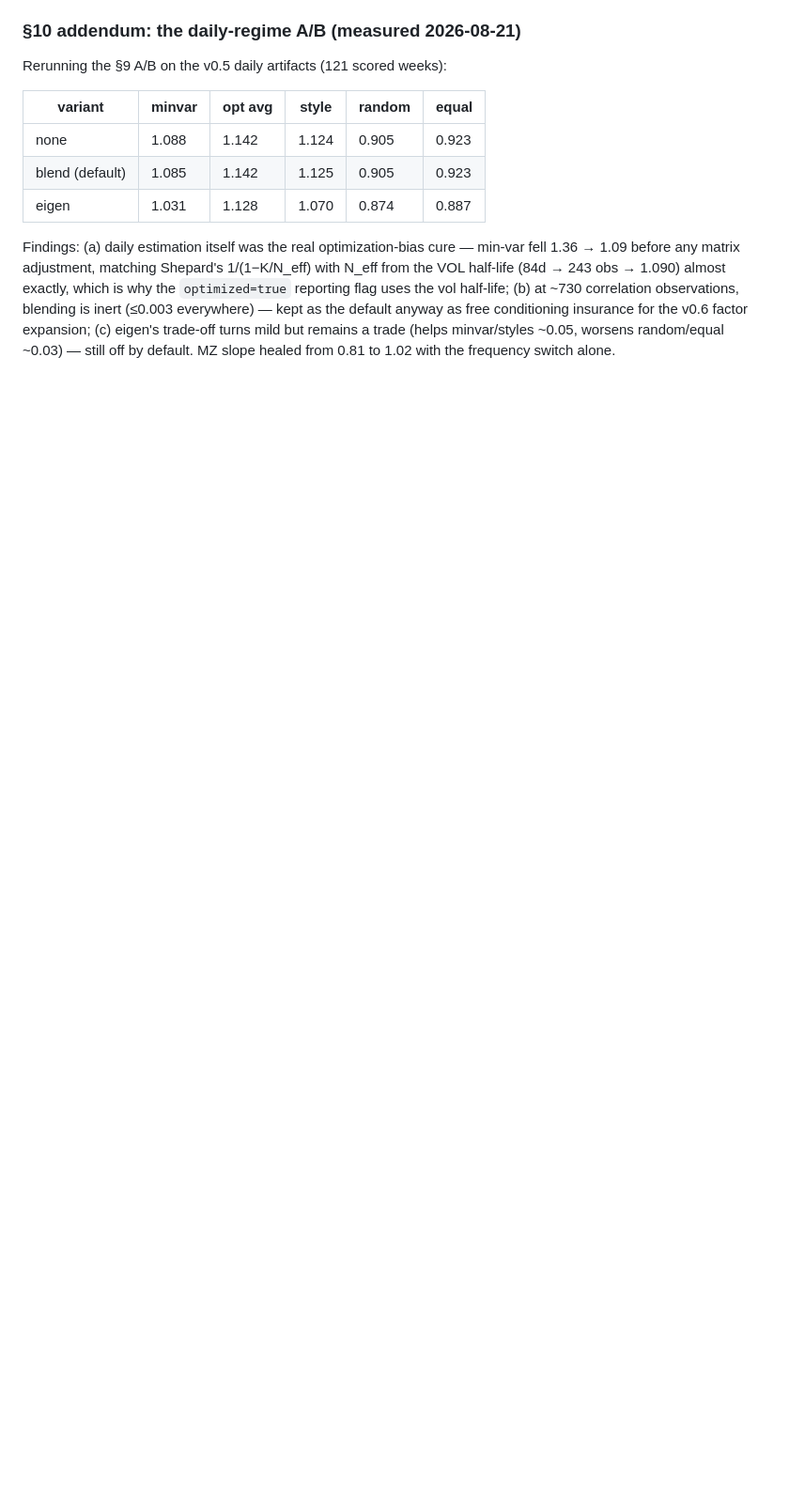
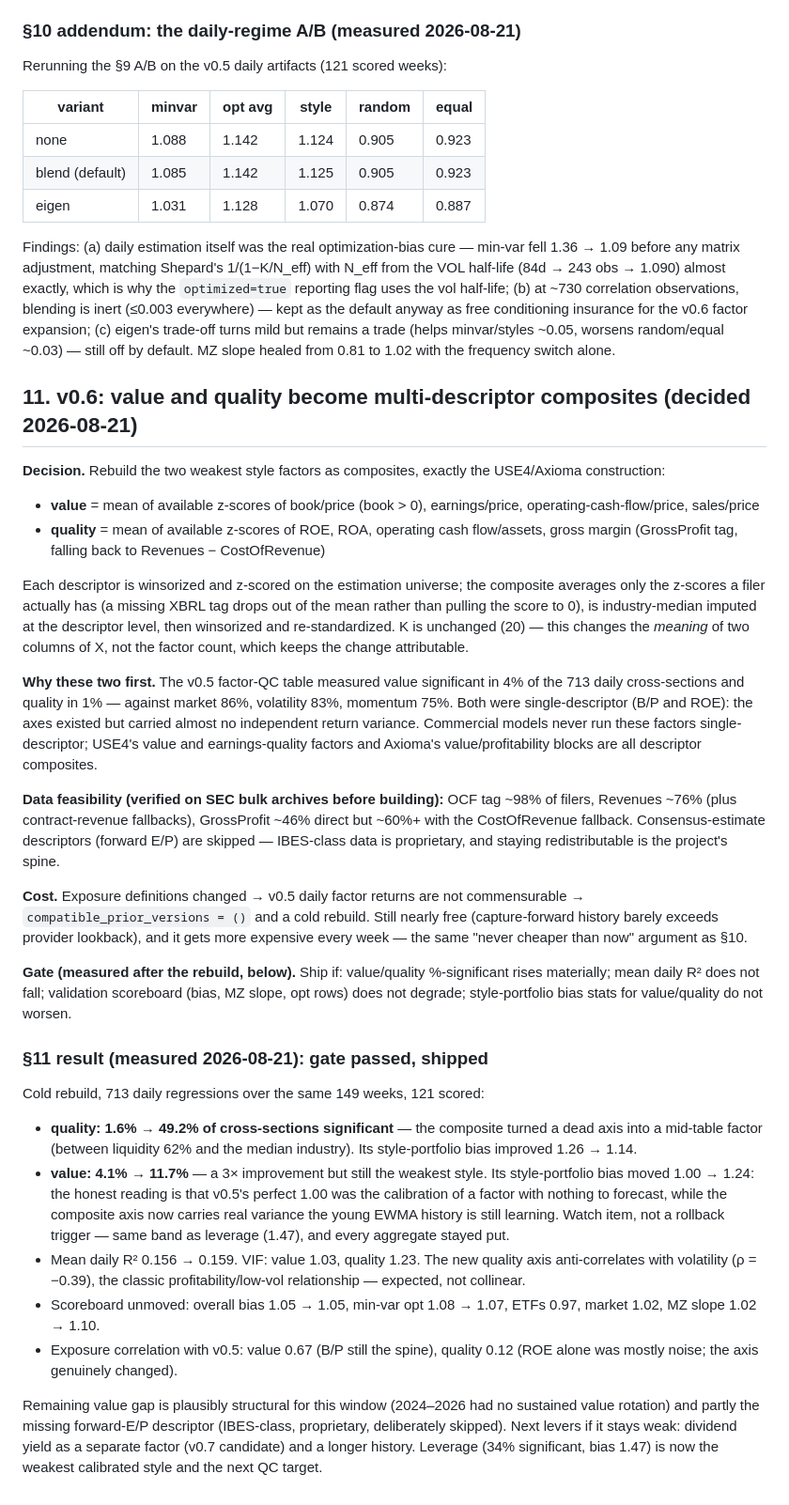
Before and after one commit to wanxinwanxin/risk-prism, a Markdown page: docs/DECISIONS.md, the part around the change. Shown at 94% size. GitHub-like rendering; blank space fills up the shorter version.

```diff
--- a/docs/DECISIONS.md
+++ b/docs/DECISIONS.md
@@ -277,3 +277,74 @@ free conditioning insurance for the v0.6 factor expansion; (c) eigen's
 trade-off turns mild but remains a trade (helps minvar/styles ~0.05,
 worsens random/equal ~0.03) — still off by default. MZ slope healed from
 0.81 to 1.02 with the frequency switch alone.
+
+## 11. v0.6: value and quality become multi-descriptor composites (decided 2026-08-21)
+
+**Decision.** Rebuild the two weakest style factors as composites, exactly
+the USE4/Axioma construction:
+
+- **value** = mean of available z-scores of book/price (book > 0),
+  earnings/price, operating-cash-flow/price, sales/price
+- **quality** = mean of available z-scores of ROE, ROA, operating cash
+  flow/assets, gross margin (GrossProfit tag, falling back to
+  Revenues − CostOfRevenue)
+
+Each descriptor is winsorized and z-scored on the estimation universe;
+the composite averages only the z-scores a filer actually has (a missing
+XBRL tag drops out of the mean rather than pulling the score to 0), is
+industry-median imputed at the descriptor level, then winsorized and
+re-standardized. K is unchanged (20) — this changes the *meaning* of two
+columns of X, not the factor count, which keeps the change attributable.
+
+**Why these two first.** The v0.5 factor-QC table measured value
+significant in 4% of the 713 daily cross-sections and quality in 1% —
+against market 86%, volatility 83%, momentum 75%. Both were
+single-descriptor (B/P and ROE): the axes existed but carried almost no
+independent return variance. Commercial models never run these factors
+single-descriptor; USE4's value and earnings-quality factors and
+Axioma's value/profitability blocks are all descriptor composites.
+
+**Data feasibility (verified on SEC bulk archives before building):**
+OCF tag ~98% of filers, Revenues ~76% (plus contract-revenue fallbacks),
+GrossProfit ~46% direct but ~60%+ with the CostOfRevenue fallback.
+Consensus-estimate descriptors (forward E/P) are skipped — IBES-class
+data is proprietary, and staying redistributable is the project's spine.
+
+**Cost.** Exposure definitions changed → v0.5 daily factor returns are
+not commensurable → `compatible_prior_versions = ()` and a cold rebuild.
+Still nearly free (capture-forward history barely exceeds provider
+lookback), and it gets more expensive every week — the same "never
+cheaper than now" argument as §10.
+
+**Gate (measured after the rebuild, below).** Ship if: value/quality
+%-significant rises materially; mean daily R² does not fall; validation
+scoreboard (bias, MZ slope, opt rows) does not degrade; style-portfolio
+bias stats for value/quality do not worsen.
+
+### §11 result (measured 2026-08-21): gate passed, shipped
+
+Cold rebuild, 713 daily regressions over the same 149 weeks, 121 scored:
+
+- **quality: 1.6% → 49.2% of cross-sections significant** — the composite
+  turned a dead axis into a mid-table factor (between liquidity 62% and
+  the median industry). Its style-portfolio bias improved 1.26 → 1.14.
+- **value: 4.1% → 11.7%** — a 3× improvement but still the weakest style.
+  Its style-portfolio bias moved 1.00 → 1.24: the honest reading is that
+  v0.5's perfect 1.00 was the calibration of a factor with nothing to
+  forecast, while the composite axis now carries real variance the young
+  EWMA history is still learning. Watch item, not a rollback trigger —
+  same band as leverage (1.47), and every aggregate stayed put.
+- Mean daily R² 0.156 → 0.159. VIF: value 1.03, quality 1.23. The new
+  quality axis anti-correlates with volatility (ρ = −0.39), the classic
+  profitability/low-vol relationship — expected, not collinear.
+- Scoreboard unmoved: overall bias 1.05 → 1.05, min-var opt 1.08 → 1.07,
+  ETFs 0.97, market 1.02, MZ slope 1.02 → 1.10.
+- Exposure correlation with v0.5: value 0.67 (B/P still the spine),
+  quality 0.12 (ROE alone was mostly noise; the axis genuinely changed).
+
+Remaining value gap is plausibly structural for this window (2024–2026
+had no sustained value rotation) and partly the missing forward-E/P
+descriptor (IBES-class, proprietary, deliberately skipped). Next levers
+if it stays weak: dividend yield as a separate factor (v0.7 candidate)
+and a longer history. Leverage (34% significant, bias 1.47) is now the
+weakest calibrated style and the next QC target.
```
Also changed, not shown: README.md (+2 -1 lines), docs/METHODOLOGY.md (+23 -8 lines).
